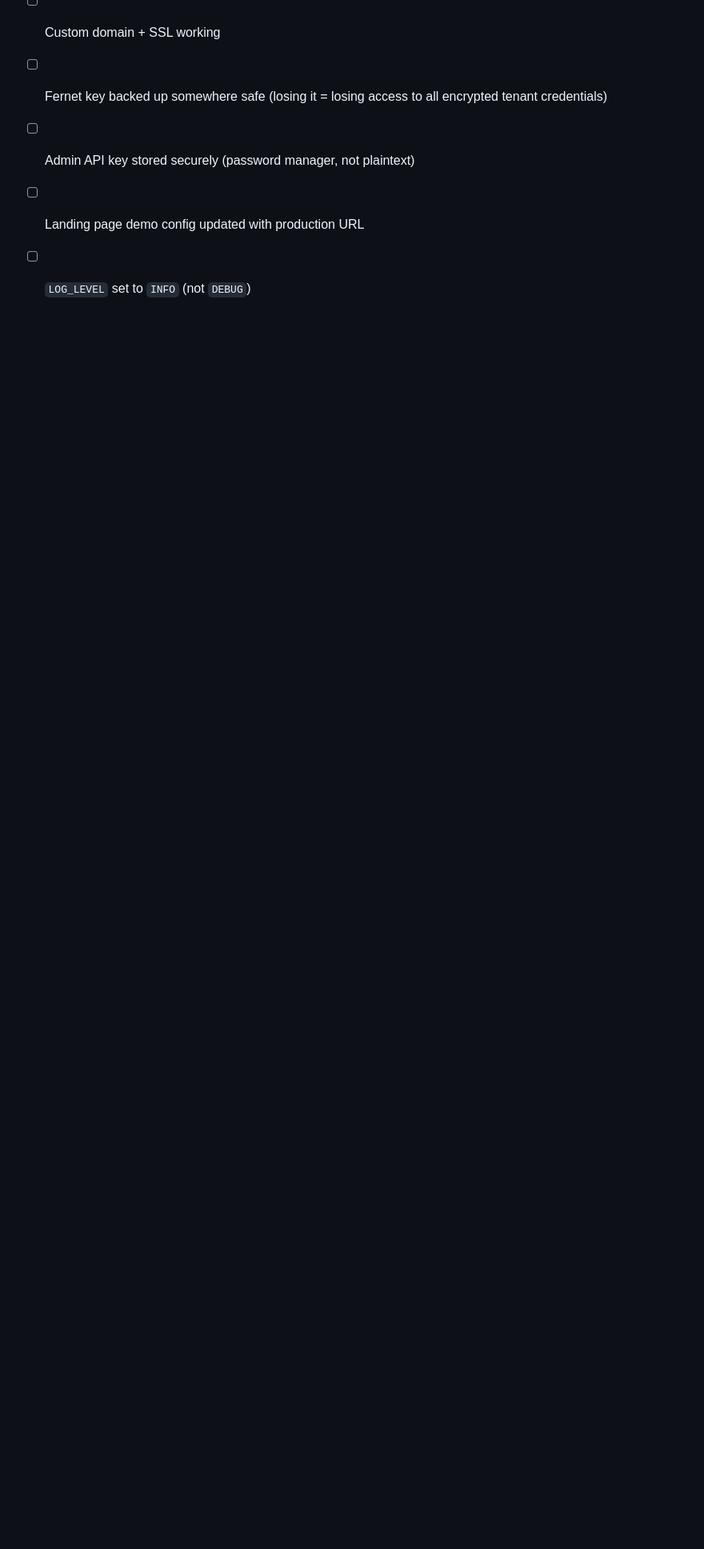
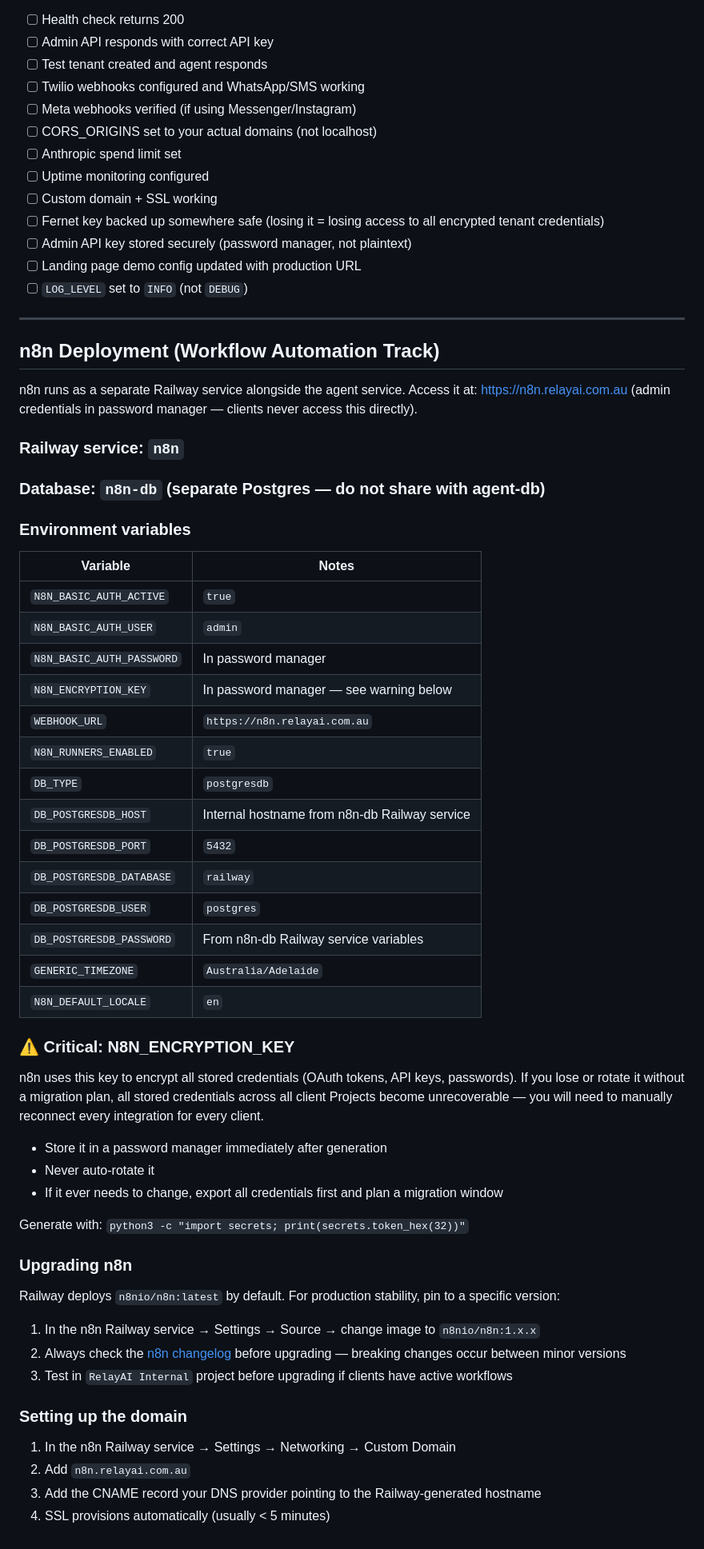
Before and after one commit to bwhitely/relayai-landing, a Markdown page: agent-service/docs/deployment.md, the part around the change. Shown at 80% size. Rendered like a GitHub page; blank space fills up the shorter version.

Commit message:
docs: add n8n Railway deployment guide
Co-Authored-By: Claude Sonnet 4.6 <noreply@anthropic.com>

```diff
--- a/agent-service/docs/deployment.md
+++ b/agent-service/docs/deployment.md
@@ -369,3 +369,58 @@ Before going live with real clients:
 - [ ] Admin API key stored securely (password manager, not plaintext)
 - [ ] Landing page demo config updated with production URL
 - [ ] `LOG_LEVEL` set to `INFO` (not `DEBUG`)
+
+---
+
+## n8n Deployment (Workflow Automation Track)
+
+n8n runs as a separate Railway service alongside the agent service.
+Access it at: https://n8n.relayai.com.au (admin credentials in password manager — clients never access this directly).
+
+### Railway service: `n8n`
+### Database: `n8n-db` (separate Postgres — do not share with agent-db)
+
+### Environment variables
+
+| Variable | Notes |
+|---|---|
+| `N8N_BASIC_AUTH_ACTIVE` | `true` |
+| `N8N_BASIC_AUTH_USER` | `admin` |
+| `N8N_BASIC_AUTH_PASSWORD` | In password manager |
+| `N8N_ENCRYPTION_KEY` | In password manager — see warning below |
+| `WEBHOOK_URL` | `https://n8n.relayai.com.au` |
+| `N8N_RUNNERS_ENABLED` | `true` |
+| `DB_TYPE` | `postgresdb` |
+| `DB_POSTGRESDB_HOST` | Internal hostname from n8n-db Railway service |
+| `DB_POSTGRESDB_PORT` | `5432` |
+| `DB_POSTGRESDB_DATABASE` | `railway` |
+| `DB_POSTGRESDB_USER` | `postgres` |
+| `DB_POSTGRESDB_PASSWORD` | From n8n-db Railway service variables |
+| `GENERIC_TIMEZONE` | `Australia/Adelaide` |
+| `N8N_DEFAULT_LOCALE` | `en` |
+
+### ⚠️ Critical: N8N_ENCRYPTION_KEY
+
+n8n uses this key to encrypt all stored credentials (OAuth tokens, API keys, passwords).
+If you lose or rotate it without a migration plan, all stored credentials across all client Projects become unrecoverable — you will need to manually reconnect every integration for every client.
+
+- Store it in a password manager immediately after generation
+- Never auto-rotate it
+- If it ever needs to change, export all credentials first and plan a migration window
+
+Generate with: `python3 -c "import secrets; print(secrets.token_hex(32))"`
+
+### Upgrading n8n
+
+Railway deploys `n8nio/n8n:latest` by default. For production stability, pin to a specific version:
+
+1. In the n8n Railway service → Settings → Source → change image to `n8nio/n8n:1.x.x`
+2. Always check the [n8n changelog](https://github.com/n8n-io/n8n/releases) before upgrading — breaking changes occur between minor versions
+3. Test in `RelayAI Internal` project before upgrading if clients have active workflows
+
+### Setting up the domain
+
+1. In the n8n Railway service → Settings → Networking → Custom Domain
+2. Add `n8n.relayai.com.au`
+3. Add the CNAME record your DNS provider pointing to the Railway-generated hostname
+4. SSL provisions automatically (usually < 5 minutes)
```
